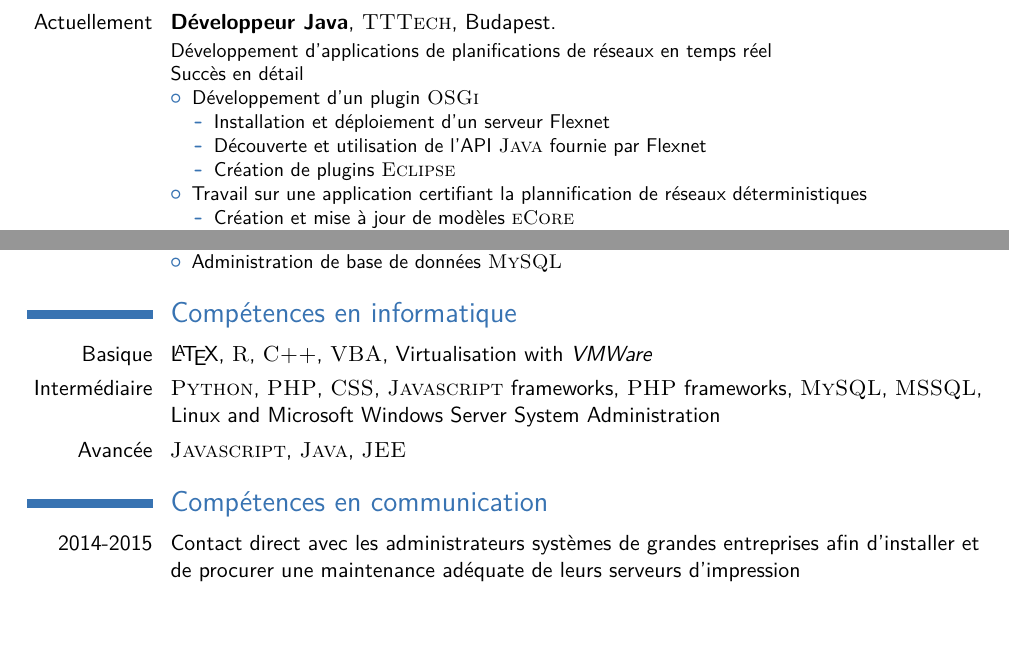
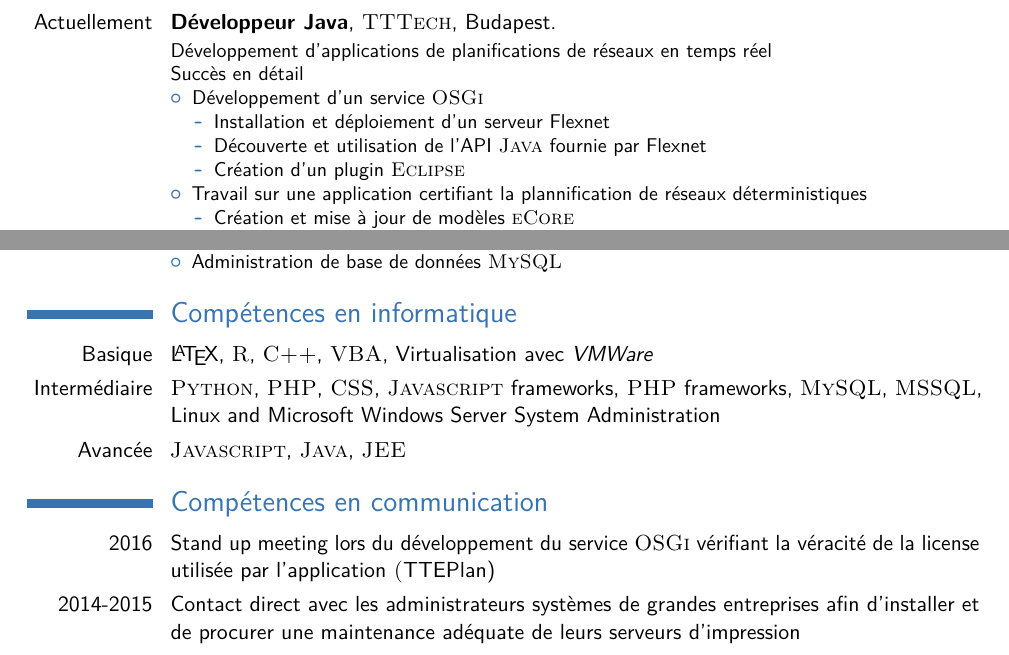
Before and after one commit to Programming-Fun/MyCV, a LaTeX CV (asettouf_resume.tex): two parts of pages 1 and 2 of 2, joined at a grey line, cut so that both start at the same text, the shorter picture padded with empty space. Compiled offline with pdfLaTeX.

Commit message:
Fixing minor mistakes

```diff
--- a/asettouf_resume.tex
+++ b/asettouf_resume.tex
@@ -81,11 +81,11 @@ Nationalité: Française}
 \newline{}
 Succès en détail
 \begin{itemize}
-\item Développement d'un plugin \textsc{OSGi}
+\item Développement d'un service \textsc{OSGi}
 \begin{itemize}
 \item Installation et déploiement d'un serveur Flexnet
 \item Découverte et utilisation de l'API \textsc{Java} fournie par Flexnet
-\item Création de plugins \textsc{Eclipse}
+\item Création d'un plugin \textsc{Eclipse}
 \end{itemize}
 \item Travail sur une application certifiant la plannification de réseaux déterministiques
 \begin{itemize}
@@ -160,7 +160,7 @@ Succès en détail:
 
 \section{Compétences en informatique}
 
-\cvitem{Basique}{ \LaTeX, \textsc{R}, \textsc{C++}, \textsc{VBA}, Virtualisation with \textit{VMWare}}
+\cvitem{Basique}{ \LaTeX, \textsc{R}, \textsc{C++}, \textsc{VBA}, Virtualisation avec \textit{VMWare}}
 \cvitem{Intermédiaire}{\textsc{Python}, \textsc{PHP}, \textsc{CSS}, \textsc{Javascript} frameworks, \textsc{PHP} frameworks, \textsc{MySQL}, \textsc{MSSQL}, Linux and Microsoft Windows Server System Administration}
 \cvitem{Avancée}{\textsc{Javascript}, \textsc{Java}, \textsc{JEE}}
 
@@ -169,7 +169,8 @@ Succès en détail:
 %----------------------------------------------------------------------------------------
 
 \section{Compétences en communication}
-
+\cvitem{2016}{Stand up meeting lors du développement
+du service \textsc{OSGi}  vérifiant la véracité de la license utilisée par l'application \textsc(TTEPlan)}
 \cvitem{2014-2015}{Contact direct avec les administrateurs systèmes de grandes entreprises afin d'installer
 et de procurer une maintenance adéquate de leurs serveurs d'impression}
 \cvitem{2014}{Utilisation de la méthode Scrum durant le développement
```
